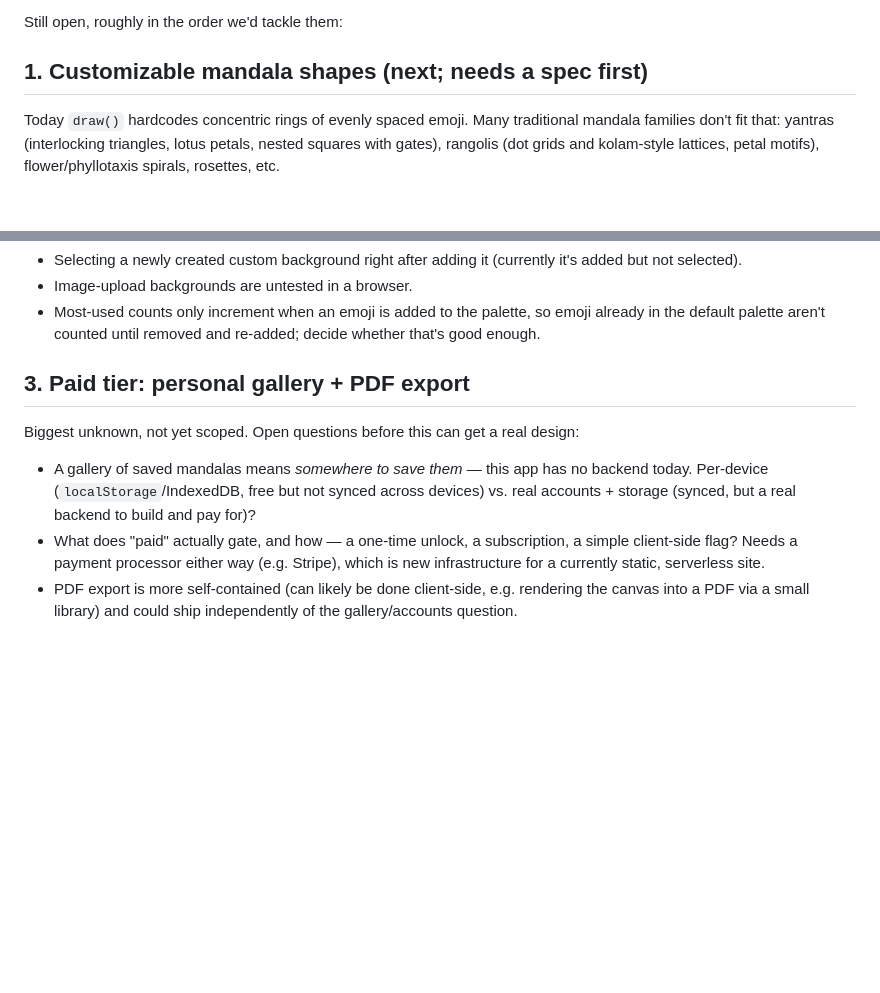
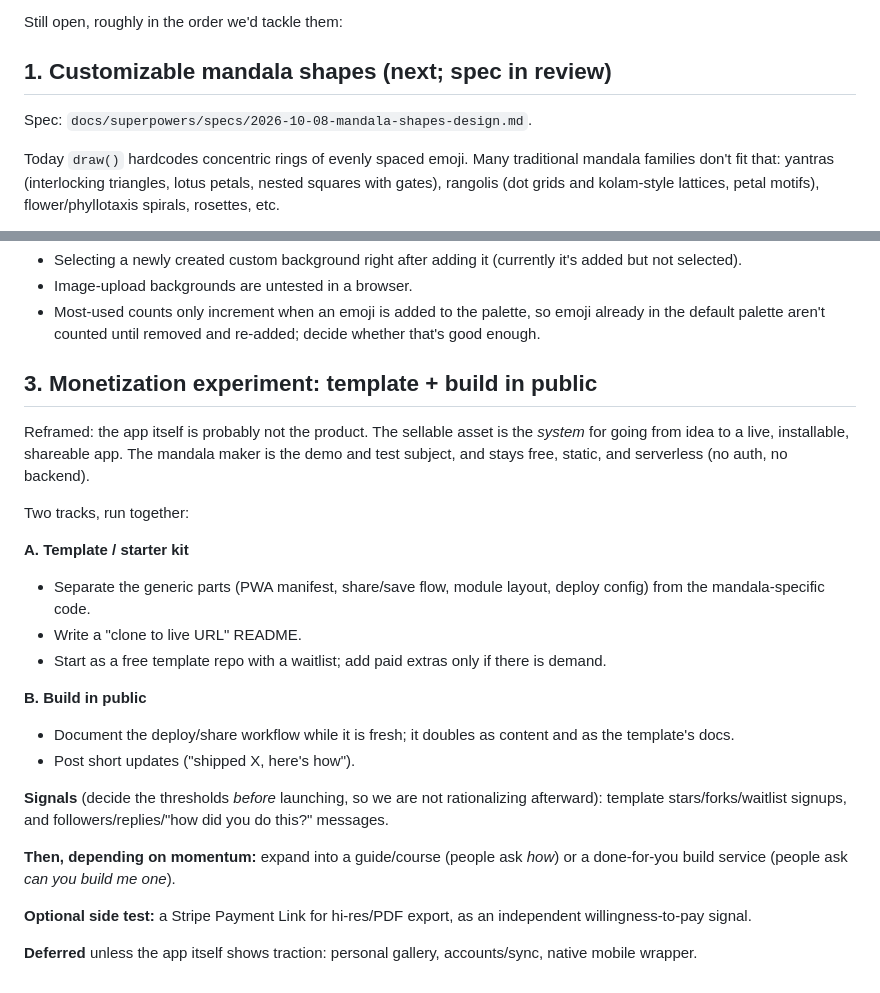
Before and after one commit to aditiohri/emoji-mandala-creator, a Markdown page: ROADMAP.md, 2 parts joined by grey strips. GitHub-like rendering; blank space fills up the shorter version.

```diff
--- a/ROADMAP.md
+++ b/ROADMAP.md
@@ -18,7 +18,9 @@ desktop save flow, a separate Share button, and (October 2026):
 
 Still open, roughly in the order we'd tackle them:
 
-## 1. Customizable mandala shapes (next; needs a spec first)
+## 1. Customizable mandala shapes (next; spec in review)
+
+Spec: `docs/superpowers/specs/2026-10-08-mandala-shapes-design.md`.
 
 Today `draw()` hardcodes concentric rings of evenly spaced emoji. Many
 traditional mandala families don't fit that: yantras (interlocking
@@ -49,19 +51,37 @@ Direction (to be confirmed in the brainstorm/spec, not decided):
   so emoji already in the default palette aren't counted until removed
   and re-added; decide whether that's good enough.
 
-## 3. Paid tier: personal gallery + PDF export
+## 3. Monetization experiment: template + build in public
 
-Biggest unknown, not yet scoped. Open questions before this can get a
-real design:
+Reframed: the app itself is probably not the product. The sellable
+asset is the *system* for going from idea to a live, installable,
+shareable app. The mandala maker is the demo and test subject, and
+stays free, static, and serverless (no auth, no backend).
 
-- A gallery of saved mandalas means *somewhere to save them* — this
-  app has no backend today. Per-device (`localStorage`/IndexedDB,
-  free but not synced across devices) vs. real accounts + storage
-  (synced, but a real backend to build and pay for)?
-- What does "paid" actually gate, and how — a one-time unlock, a
-  subscription, a simple client-side flag? Needs a payment processor
-  either way (e.g. Stripe), which is new infrastructure for a
-  currently static, serverless site.
-- PDF export is more self-contained (can likely be done client-side,
-  e.g. rendering the canvas into a PDF via a small library) and could
-  ship independently of the gallery/accounts question.
+Two tracks, run together:
+
+**A. Template / starter kit**
+- Separate the generic parts (PWA manifest, share/save flow, module
+  layout, deploy config) from the mandala-specific code.
+- Write a "clone to live URL" README.
+- Start as a free template repo with a waitlist; add paid extras only
+  if there is demand.
+
+**B. Build in public**
+- Document the deploy/share workflow while it is fresh; it doubles as
+  content and as the template's docs.
+- Post short updates ("shipped X, here's how").
+
+**Signals** (decide the thresholds *before* launching, so we are not
+rationalizing afterward): template stars/forks/waitlist signups, and
+followers/replies/"how did you do this?" messages.
+
+**Then, depending on momentum:** expand into a guide/course (people
+ask *how*) or a done-for-you build service (people ask *can you build
+me one*).
+
+**Optional side test:** a Stripe Payment Link for hi-res/PDF export,
+as an independent willingness-to-pay signal.
+
+**Deferred** unless the app itself shows traction: personal gallery,
+accounts/sync, native mobile wrapper.
```
Also changed, not shown: 1 other file.
